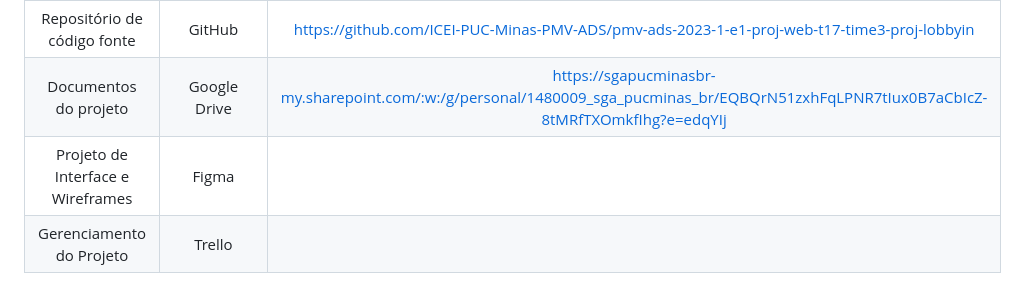
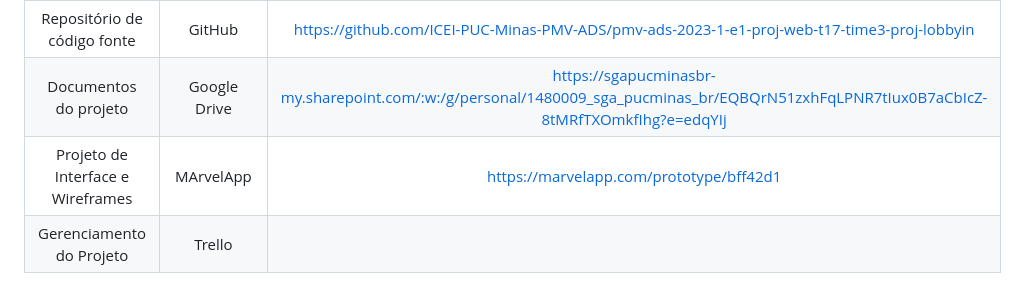
Before and after one commit to ICEI-PUC-Minas-PMV-ADS/pmv-ads-2023-1-e1-proj-web-t17-time3-proj-lobbyin, a Markdown page: docs/03-Metodologia.md, the part around the change. GitHub-like rendering.

Commit message:
Update 03-Metodologia.md
Alterado a plataforma do design

```diff
--- a/docs/03-Metodologia.md
+++ b/docs/03-Metodologia.md
@@ -13,7 +13,7 @@ Os artefatos do projeto são desenvolvidos a partir de diversas plataformas e a
 |:----------------------------------:|:------------:|:------------------------------------------------------------------------------------:|
 |     Repositório de código fonte    |    GitHub    | https://github.com/ICEI-PUC-Minas-PMV-ADS/pmv-ads-2023-1-e1-proj-web-t17-time3-proj-lobbyin       |
 |        Documentos do projeto       | Google Drive | https://sgapucminasbr-my.sharepoint.com/:w:/g/personal/1480009_sga_pucminas_br/EQBQrN51zxhFqLPNR7tIux0B7aCbIcZ-8tMRfTXOmkfIhg?e=edqYIj |
-| Projeto de Interface e  Wireframes |   Figma      |                               |
+| Projeto de Interface e  Wireframes |   MArvelApp     | https://marvelapp.com/prototype/bff42d1    |
 |      Gerenciamento do Projeto      |    Trello    |                               |
 
 ## Controle de Versão
```
